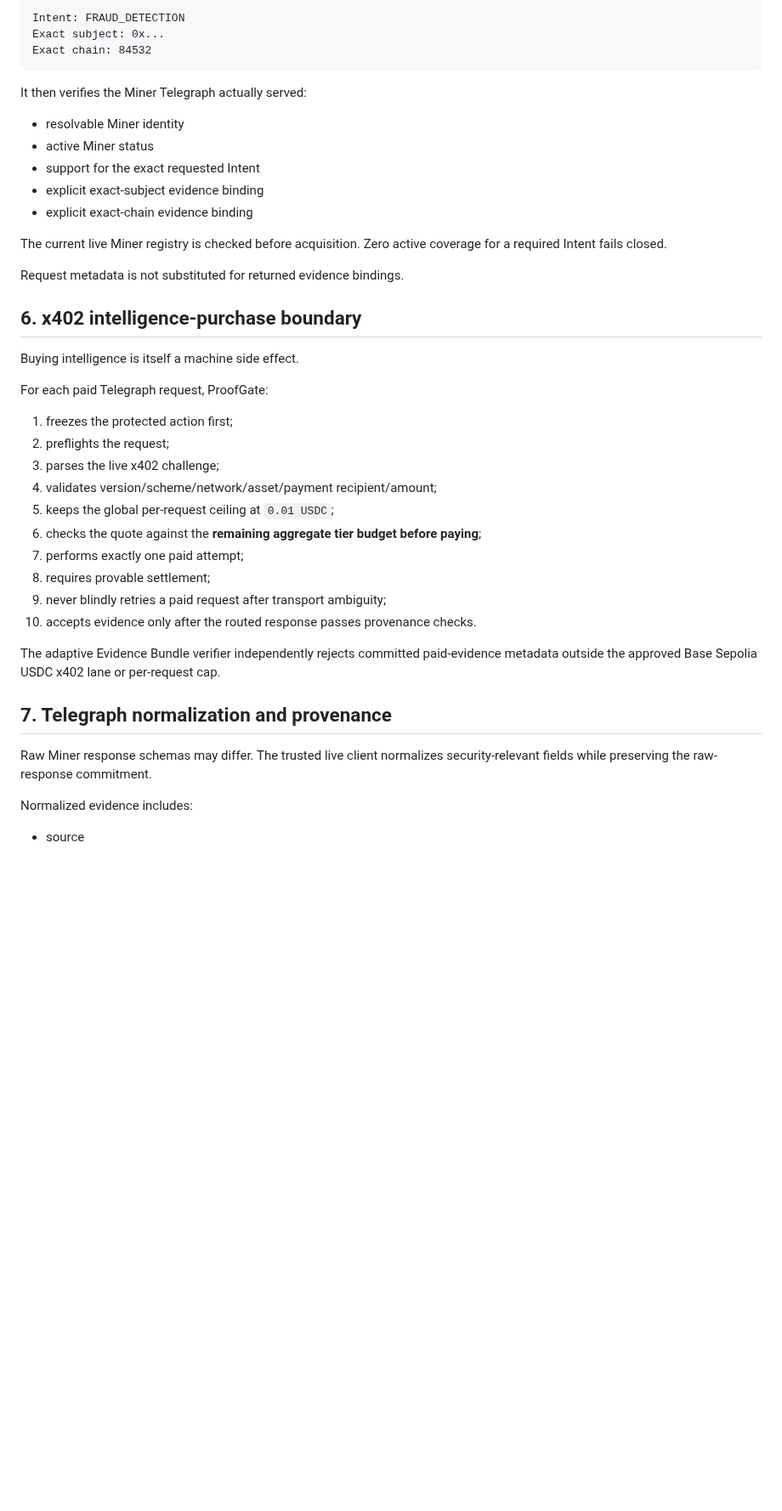
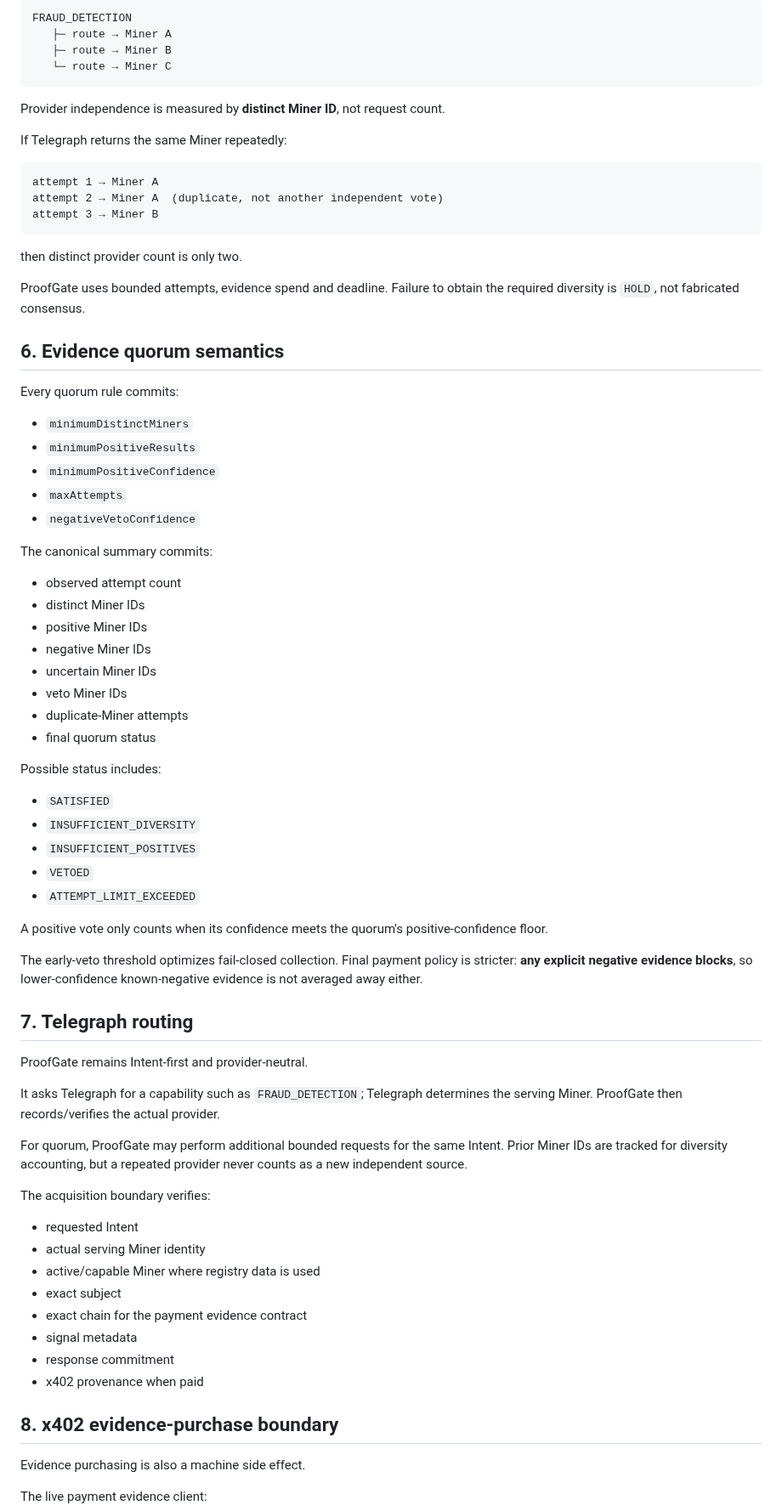
Before and after one commit to emmy16-glitch/auctorail, a Markdown page: docs/ARCHITECTURE.md, the part around one of its changes. Shown at 85% size. Drawn GitHub-style; blank space fills up the shorter version.

````diff
--- a/docs/ARCHITECTURE.md
+++ b/docs/ARCHITECTURE.md
@@ -116,45 +151,80 @@ ProofGate requests a capability such as:
 
 ```text
-Intent: FRAUD_DETECTION
-Exact subject: 0x...
-Exact chain: 84532
+FRAUD_DETECTION
+   ├─ route → Miner A
+   ├─ route → Miner B
+   └─ route → Miner C
 ```
 
-It then verifies the Miner Telegraph actually served:
+Provider independence is measured by **distinct Miner ID**, not request count.
 
-- resolvable Miner identity
-- active Miner status
-- support for the exact requested Intent
-- explicit exact-subject evidence binding
-- explicit exact-chain evidence binding
+If Telegraph returns the same Miner repeatedly:
 
-The current live Miner registry is checked before acquisition. Zero active coverage for a required Intent fails closed.
+```text
+attempt 1 → Miner A
+attempt 2 → Miner A  (duplicate, not another independent vote)
+attempt 3 → Miner B
+```
 
-Request metadata is not substituted for returned evidence bindings.
+then distinct provider count is only two.
 
-## 6. x402 intelligence-purchase boundary
+ProofGate uses bounded attempts, evidence spend and deadline. Failure to obtain the required diversity is `HOLD`, not fabricated consensus.
 
-Buying intelligence is itself a machine side effect.
+## 6. Evidence quorum semantics
 
-For each paid Telegraph request, ProofGate:
+Every quorum rule commits:
 
-1. freezes the protected action first;
-2. preflights the request;
-3. parses the live x402 challenge;
-4. validates version/scheme/network/asset/payment recipient/amount;
-5. keeps the global per-request ceiling at `0.01 USDC`;
-6. checks the quote against the **remaining aggregate tier budget before paying**;
-7. performs exactly one paid attempt;
-8. requires provable settlement;
-9. never blindly retries a paid request after transport ambiguity;
-10. accepts evidence only after the routed response passes provenance checks.
+- `minimumDistinctMiners`
+- `minimumPositiveResults`
+- `minimumPositiveConfidence`
+- `maxAttempts`
+- `negativeVetoConfidence`
 
-The adaptive Evidence Bundle verifier independently rejects committed paid-evidence metadata outside the approved Base Sepolia USDC x402 lane or per-request cap.
+The canonical summary commits:
 
-## 7. Telegraph normalization and provenance
+- observed attempt count
+- distinct Miner IDs
+- positive Miner IDs
+- negative Miner IDs
+- uncertain Miner IDs
+- veto Miner IDs
+- duplicate-Miner attempts
+- final quorum status
 
-Raw Miner response schemas may differ. The trusted live client normalizes security-relevant fields while preserving the raw-response commitment.
+Possible status includes:
 
-Normalized evidence includes:
+- `SATISFIED`
+- `INSUFFICIENT_DIVERSITY`
+- `INSUFFICIENT_POSITIVES`
+- `VETOED`
+- `ATTEMPT_LIMIT_EXCEEDED`
 
-- source
+A positive vote only counts when its confidence meets the quorum's positive-confidence floor.
+
+The early-veto threshold optimizes fail-closed collection. Final payment policy is stricter: **any explicit negative evidence blocks**, so lower-confidence known-negative evidence is not averaged away either.
+
+## 7. Telegraph routing
+
+ProofGate remains Intent-first and provider-neutral.
+
+It asks Telegraph for a capability such as `FRAUD_DETECTION`; Telegraph determines the serving Miner. ProofGate then records/verifies the actual provider.
+
+For quorum, ProofGate may perform additional bounded requests for the same Intent. Prior Miner IDs are tracked for diversity accounting, but a repeated provider never counts as a new independent source.
+
+The acquisition boundary verifies:
+
+- requested Intent
+- actual serving Miner identity
+- active/capable Miner where registry data is used
+- exact subject
+- exact chain for the payment evidence contract
+- signal metadata
+- response commitment
+- x402 provenance when paid
+
+## 8. x402 evidence-purchase boundary
+
+Evidence purchasing is also a machine side effect.
+
+The live payment evidence client:
+
````
Also changed, not shown: other parts of docs/ARCHITECTURE.md (+255 -277 lines).
